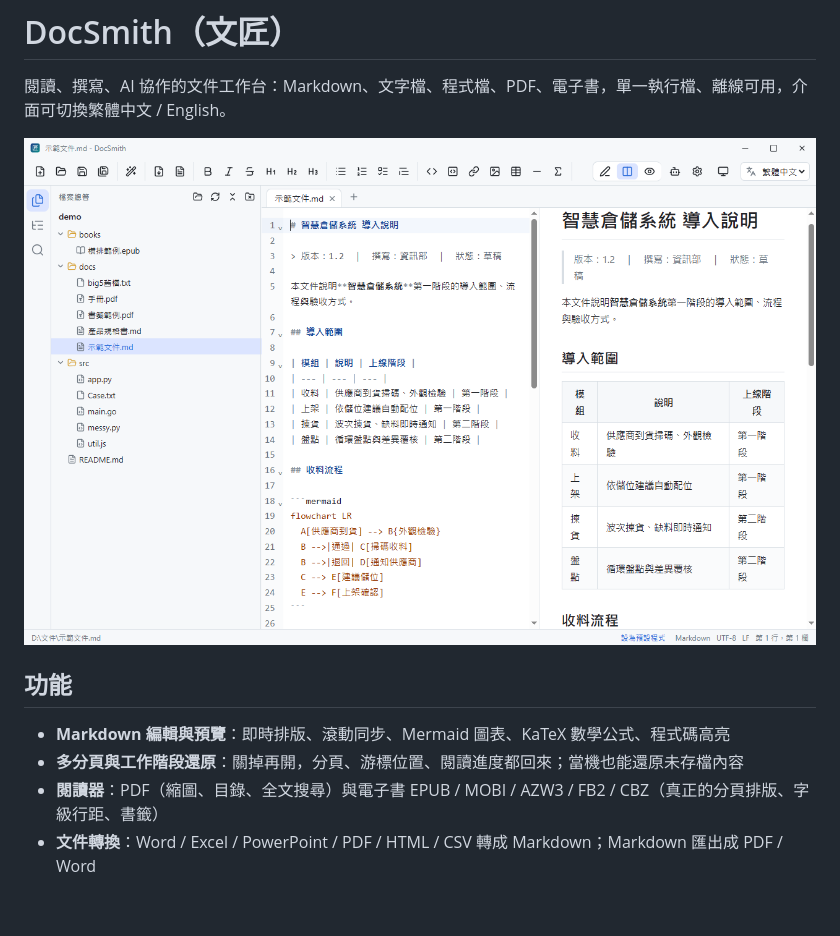
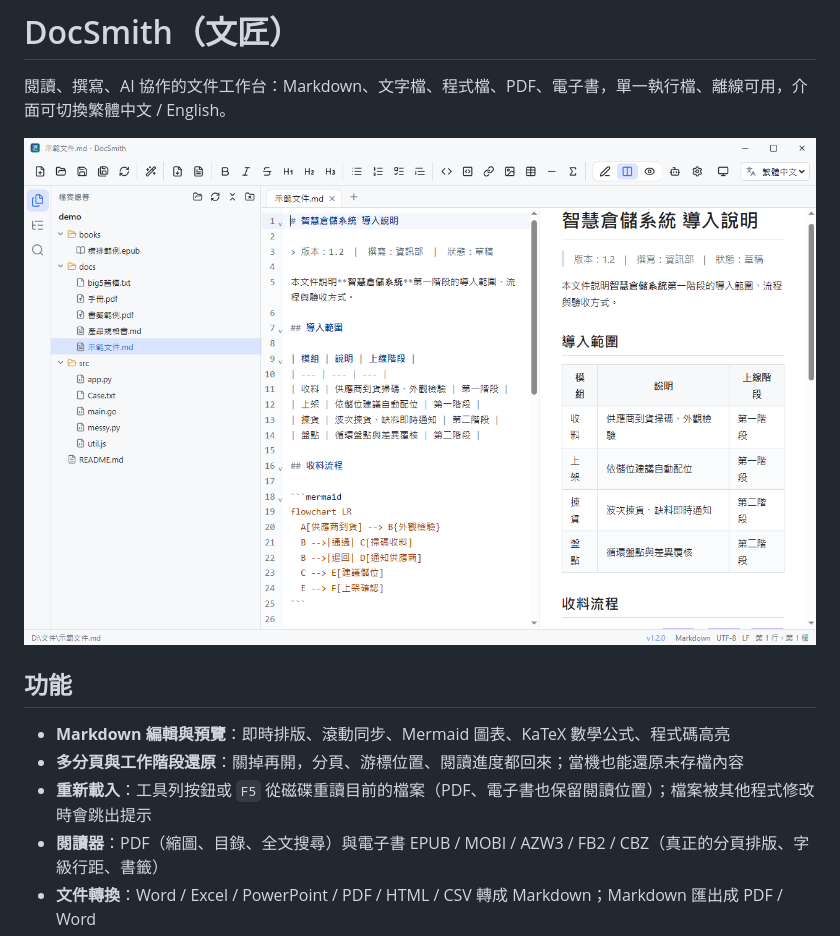
Before and after one commit to Cary5031/DocSmith, a Markdown page: README.md, the part around the change. Rendered like a GitHub page; pictures changed too: docs/manual/images/01-main-window.png; blank space fills up the shorter version.

```diff
--- a/README.md
+++ b/README.md
@@ -8,6 +8,7 @@
 
 - **Markdown 編輯與預覽**：即時排版、滾動同步、Mermaid 圖表、KaTeX 數學公式、程式碼高亮
 - **多分頁與工作階段還原**：關掉再開，分頁、游標位置、閱讀進度都回來；當機也能還原未存檔內容
+- **重新載入**：工具列按鈕或 `F5` 從磁碟重讀目前的檔案（PDF、電子書也保留閱讀位置）；檔案被其他程式修改時會跳出提示
 - **閱讀器**：PDF（縮圖、目錄、全文搜尋）與電子書 EPUB / MOBI / AZW3 / FB2 / CBZ（真正的分頁排版、字級行距、書籤）
 - **文件轉換**：Word / Excel / PowerPoint / PDF / HTML / CSV 轉成 Markdown；Markdown 匯出成 PDF / Word
 - **程式碼**：依副檔名上色，`Shift+Alt+F` 依文件類型自動排版（Prettier、gofmt、Ruff、clang-format、sql-formatter…）
```
Also changed, not shown: docs/manual/操作手冊.md (+17 -1 lines), docs/manual/images/03-layout.png, docs/manual/images/30-reload.png (added), 2 other files.
